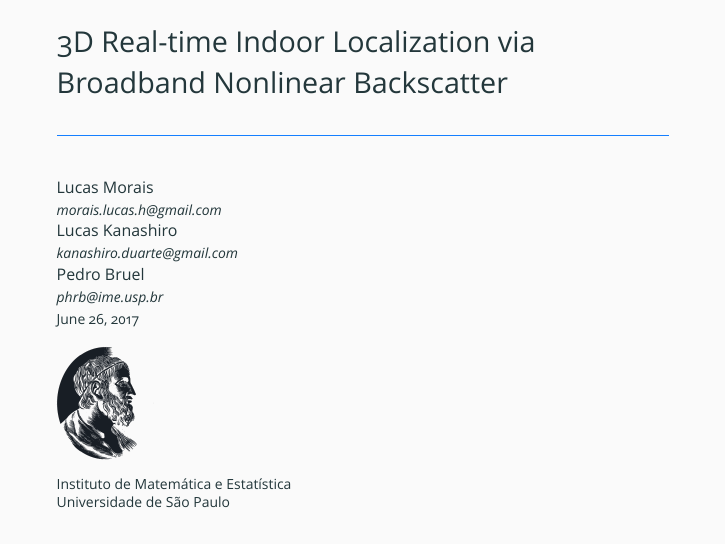
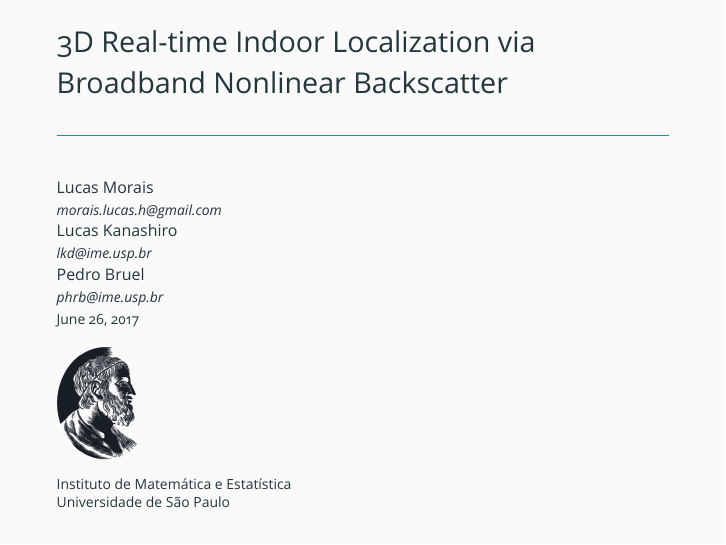
Before and after one commit to phrb/comp-movel-seminario, LaTeX slides (src/presentation.tex): page 15 of 15. Compiled offline with XeLaTeX.

Commit message:
update my email address

```diff
--- a/src/presentation.tex
+++ b/src/presentation.tex
@@ -62,7 +62,7 @@
 
 \title{3D Real-time Indoor Localization via Broadband Nonlinear Backscatter}
 \author{\footnotesize Lucas Morais \\ {\scriptsize \emph{morais.lucas.h@gmail.com}} \\
-\footnotesize Lucas Kanashiro \\ {\scriptsize \emph{kanashiro.duarte@gmail.com}} \\
+\footnotesize Lucas Kanashiro \\ {\scriptsize \emph{lkd@ime.usp.br}} \\
 \footnotesize Pedro Bruel \\ {\scriptsize \emph{phrb@ime.usp.br}}}
 \institute{\includegraphics[height=2cm]{imelogo}\\[0.2cm] Instituto de Matemática e Estatística \\ Universidade de São Paulo}
 \date{\scriptsize \today}
```
